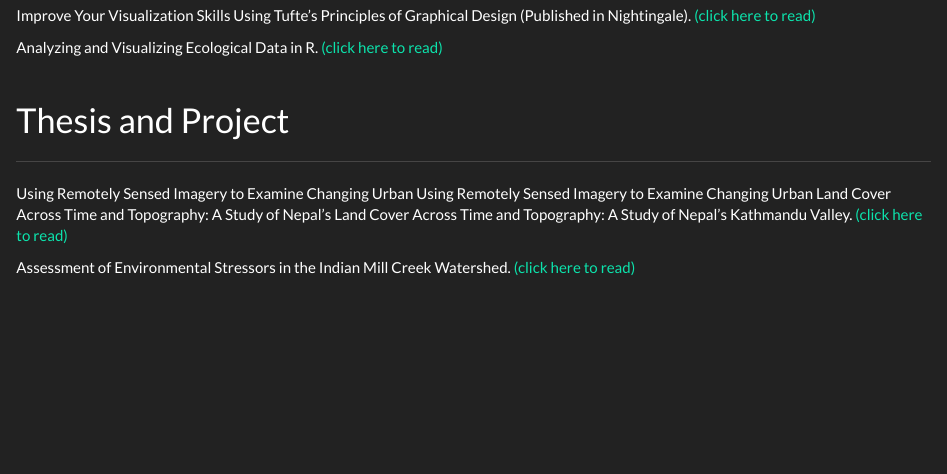
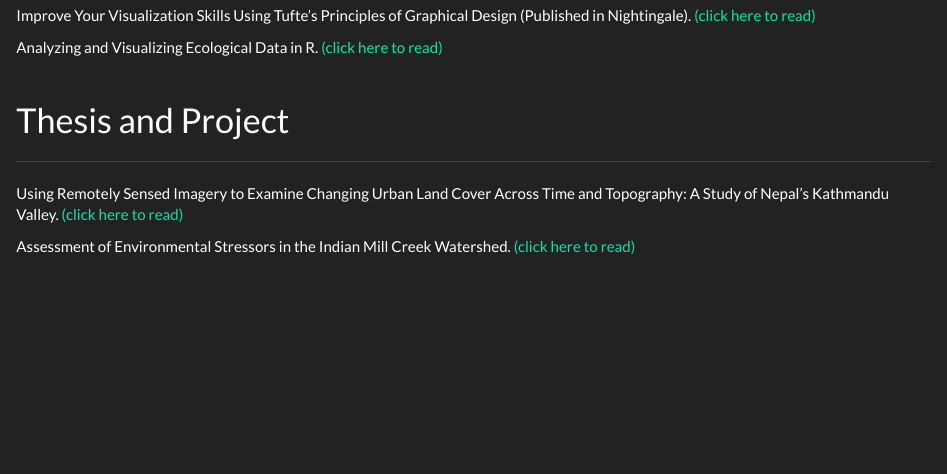
Before and after one commit to rajeshsigdel/Website, an R Markdown document (Articles.Rmd): the page in a window 1100 px wide, from 430 px down. Rendered offline with R 4.5, knitr and Pandoc, with nearby package versions; a font, style sheet, LaTeX package, included part or bibliography that could not be used is replaced or left out.

Commit message:
Removed spelling error

```diff
--- a/Articles.Rmd
+++ b/Articles.Rmd
@@ -31,7 +31,7 @@ Analyzing and Visualizing Ecological Data in R. [(click here to read)](https://m
 ---
 
 
-Using Remotely Sensed Imagery to Examine Changing Urban Using Remotely Sensed Imagery to Examine Changing Urban Land Cover Across Time and Topography: A Study of Nepal’s Land Cover Across Time and Topography: A Study of Nepal’s Kathmandu Valley. [(click here to read)](https://scholarworks.wmich.edu/cgi/viewcontent.cgi?article=5351&=&context=masters_theses&=&sei-redir=1&referer=https%253A%252F%252Fwww.bing.com%252Fsearch%253Fq%253Drajesh%252Bsigdel%252Bgeography%252Bdepartment%252Bthesis%2526form%253DEDGTCT%2526qs%253DPF%2526cvid%253D4260b7e3f53e47ffbd7d9c840d6f6697%2526refig%253D75dbbf8971ec4844ba22bb6fd6a8e58b%2526cc%253DUS%2526setlang%253Den-US%2526plvar%253D0#search=%22rajesh%20sigdel%20geography%20department%20thesis%22){target="_blank"}
+Using Remotely Sensed Imagery to Examine Changing Urban Land Cover Across Time and Topography: A Study of Nepal's Kathmandu Valley. [(click here to read)](https://scholarworks.wmich.edu/cgi/viewcontent.cgi?article=5351&=&context=masters_theses&=&sei-redir=1&referer=https%253A%252F%252Fwww.bing.com%252Fsearch%253Fq%253Drajesh%252Bsigdel%252Bgeography%252Bdepartment%252Bthesis%2526form%253DEDGTCT%2526qs%253DPF%2526cvid%253D4260b7e3f53e47ffbd7d9c840d6f6697%2526refig%253D75dbbf8971ec4844ba22bb6fd6a8e58b%2526cc%253DUS%2526setlang%253Den-US%2526plvar%253D0#search=%22rajesh%20sigdel%20geography%20department%20thesis%22){target="_blank"}
 
 
 Assessment of Environmental Stressors in the Indian Mill Creek Watershed. [(click here to read)](https://www.lgrow.org/news/2017/11/27/assessment-of-environmental-stressors-in-the-indian-mill-creek-watershed){target="_blank"}
```
Also changed, not shown: 1 other file.
